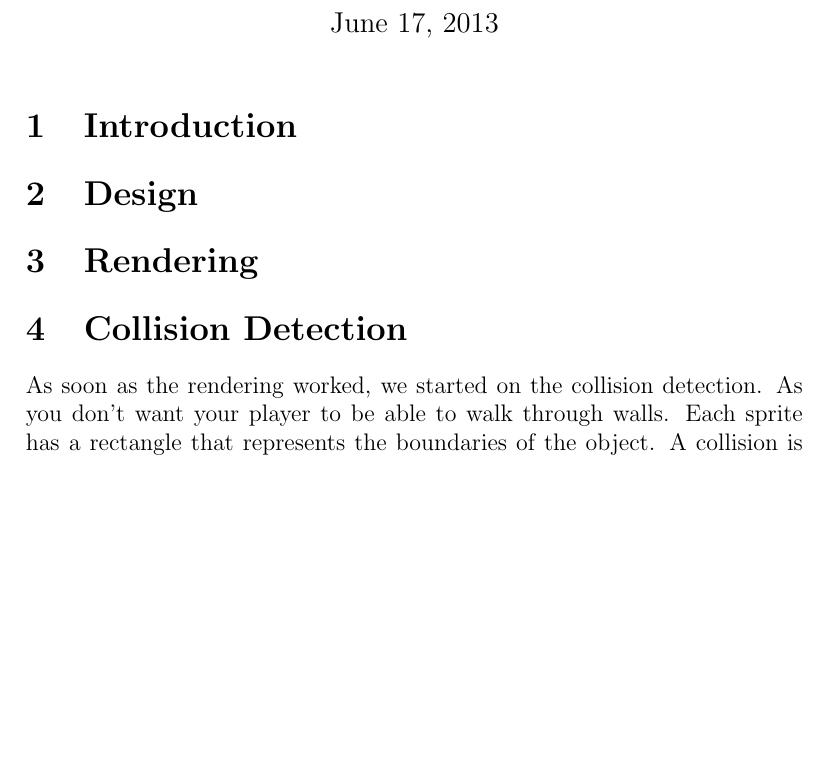
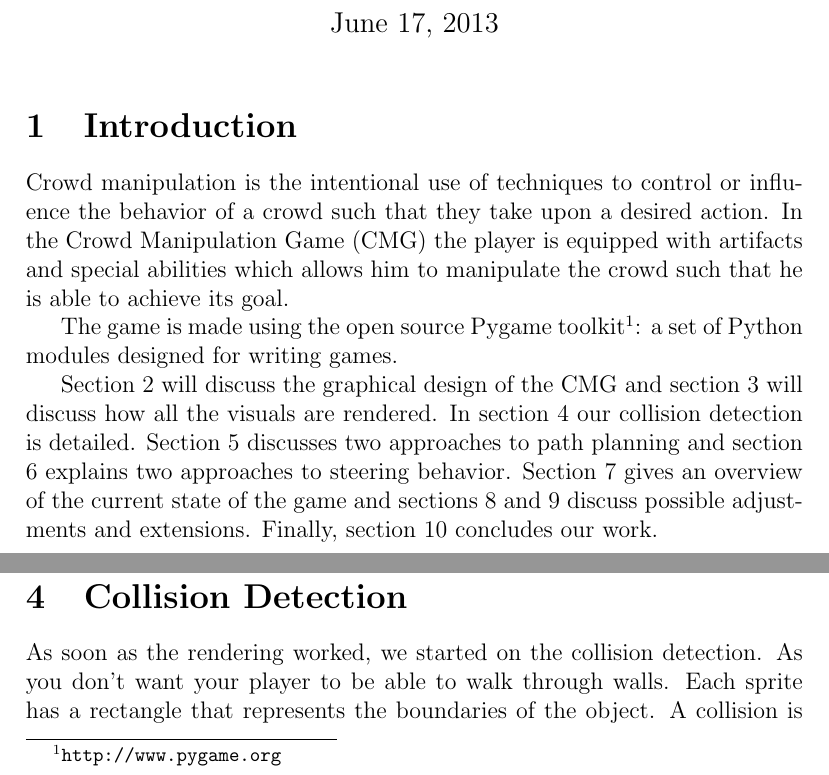
Before and after one commit to Khorod/CMG, a LaTeX document (report/report.tex): part of page 1 of 5 before the commit and two parts of pages 1 and 2 of 5 after it, the two joined at a grey line, cut so that both start at the same text, the shorter picture padded with empty space. Compiled offline with pdfLaTeX.

Commit message:
some text in introduction

```diff
--- a/report/report.tex
+++ b/report/report.tex
@@ -40,11 +40,17 @@
 \maketitle
 
 \section{Introduction}
+% TODO background / motivation
+Crowd manipulation is the intentional use of techniques to control or influence the behavior of a crowd such that they take upon a desired action. In the Crowd Manipulation Game (CMG) the player is equipped with artifacts and special abilities which allows him to manipulate the crowd such that he is able to achieve its goal.
 
 % TODO explain pygame
+The game is made using the open source Pygame toolkit\footnote{\url{http://www.pygame.org}}: a set of Python modules designed for writing games.
+
+Section \ref{sec:Design} will discuss the graphical design of the CMG and section \ref{sec:Rendering} will discuss how all the visuals are rendered. In section \ref{sec:Collision Detection} our collision detection is detailed. Section \ref{sec:Path Planning} discusses two approaches to path planning and section \ref{sec:Steering Behavior} explains two approaches to steering behavior. Section \ref{sec:Gameplay} gives an overview of the current state of the game and sections \ref{sec:Discussion} and \ref{sec:Future Work} discuss possible adjustments and extensions. Finally, section \ref{sec:Conclusion} concludes our work.
 
 \section{Design}
 \label{sec:Design}
+% TODO pixal art, \ref{fig:player}
 
 \begin{figure}[h!]
 \centering
```
Also changed, not shown: report/report.tex (2 more changed lines).
